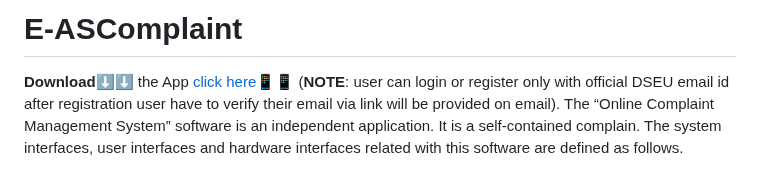
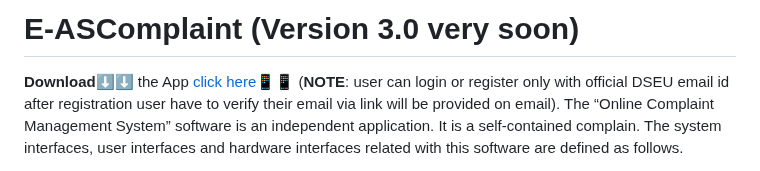
Before and after one commit to Adityashahi4465/ASCentralDesk, a Markdown page: README.md, the part around the change. Drawn GitHub-style.

```diff
--- a/README.md
+++ b/README.md
@@ -1,4 +1,4 @@
-# E-ASComplaint
+# E-ASComplaint (Version 3.0 very soon)
  **Download⬇️⬇️** the App [click here📱📱](https://drive.google.com/file/d/1SN5V_c4d26h9QWtSSKGuLWQjqY4GjNKG/view?usp=share_link)    (**NOTE**: user can login or register only with official DSEU email id after registration user have to verify their email via link will be provided on email).
 The “Online Complaint Management System” software is an independent application. It is a self-contained complain. The system interfaces, user interfaces and hardware interfaces related with this software are defined as follows.
 
```
